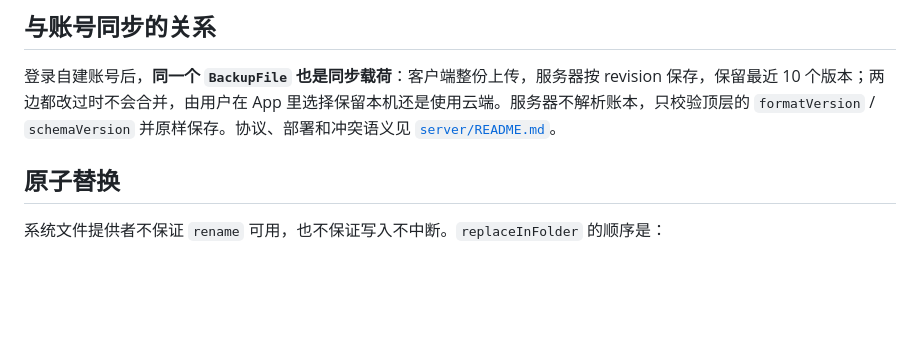
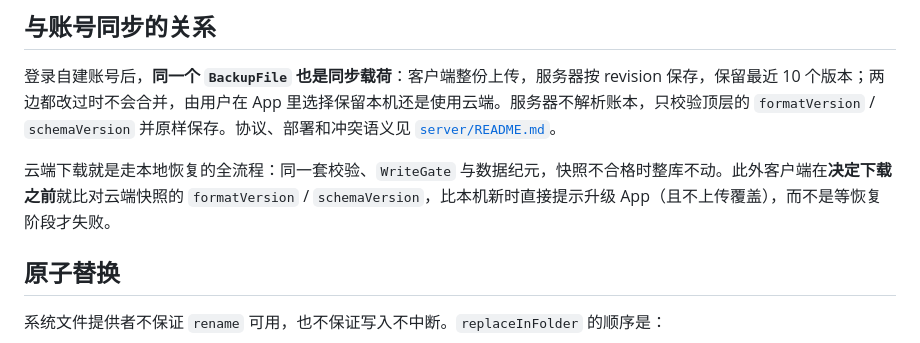
Before and after one commit to konghw-git/OpenAssetBoard, a Markdown page: docs/backup-format.md, the part around the change. Drawn GitHub-style; blank space fills up the shorter version.

```diff
--- a/docs/backup-format.md
+++ b/docs/backup-format.md
@@ -53,6 +53,8 @@
 
 登录自建账号后，**同一个 `BackupFile` 也是同步载荷**：客户端整份上传，服务器按 revision 保存，保留最近 10 个版本；两边都改过时不会合并，由用户在 App 里选择保留本机还是使用云端。服务器不解析账本，只校验顶层的 `formatVersion` / `schemaVersion` 并原样保存。协议、部署和冲突语义见 [`server/README.md`](../server/README.md)。
 
+云端下载就是走本地恢复的全流程：同一套校验、`WriteGate` 与数据纪元，快照不合格时整库不动。此外客户端在**决定下载之前**就比对云端快照的 `formatVersion` / `schemaVersion`，比本机新时直接提示升级 App（且不上传覆盖），而不是等恢复阶段才失败。
+
 ## 原子替换
 
 系统文件提供者不保证 `rename` 可用，也不保证写入不中断。`replaceInFolder` 的顺序是：
```
Also changed, not shown: CONTRIBUTING.md (+2 -0 lines), docs/constants.md (added, +13 -0 lines).
